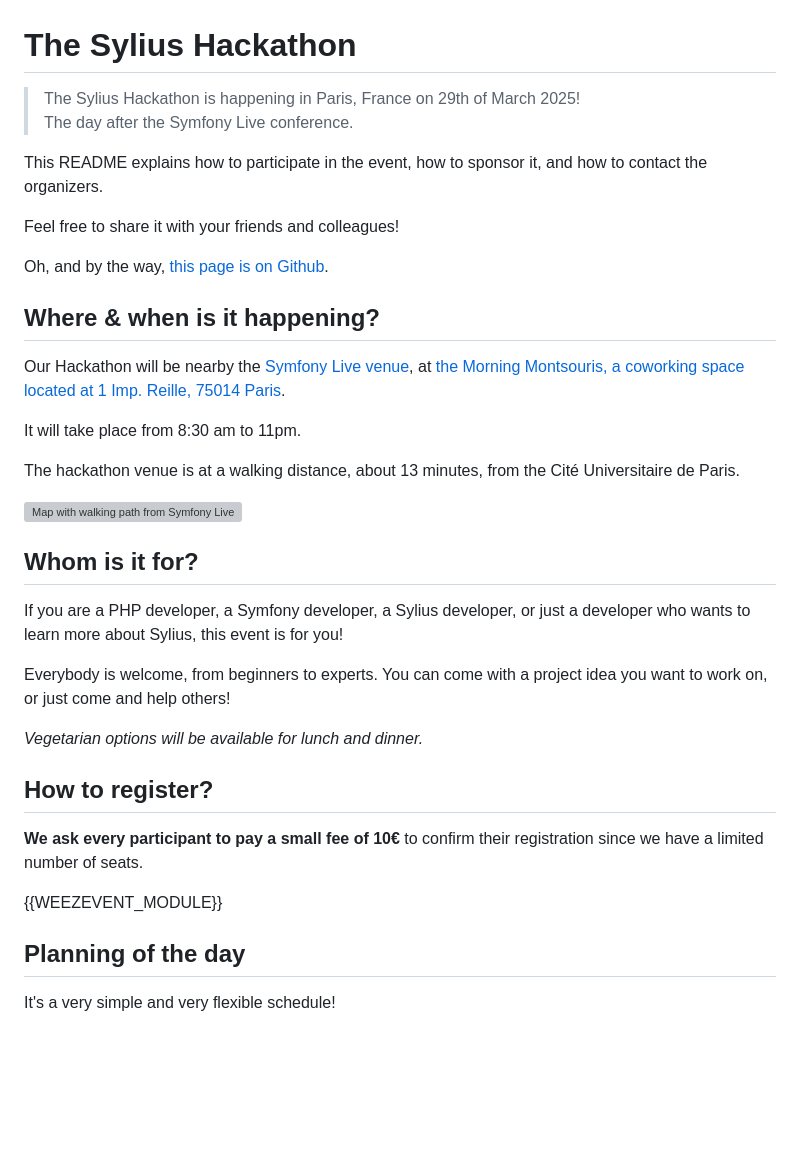
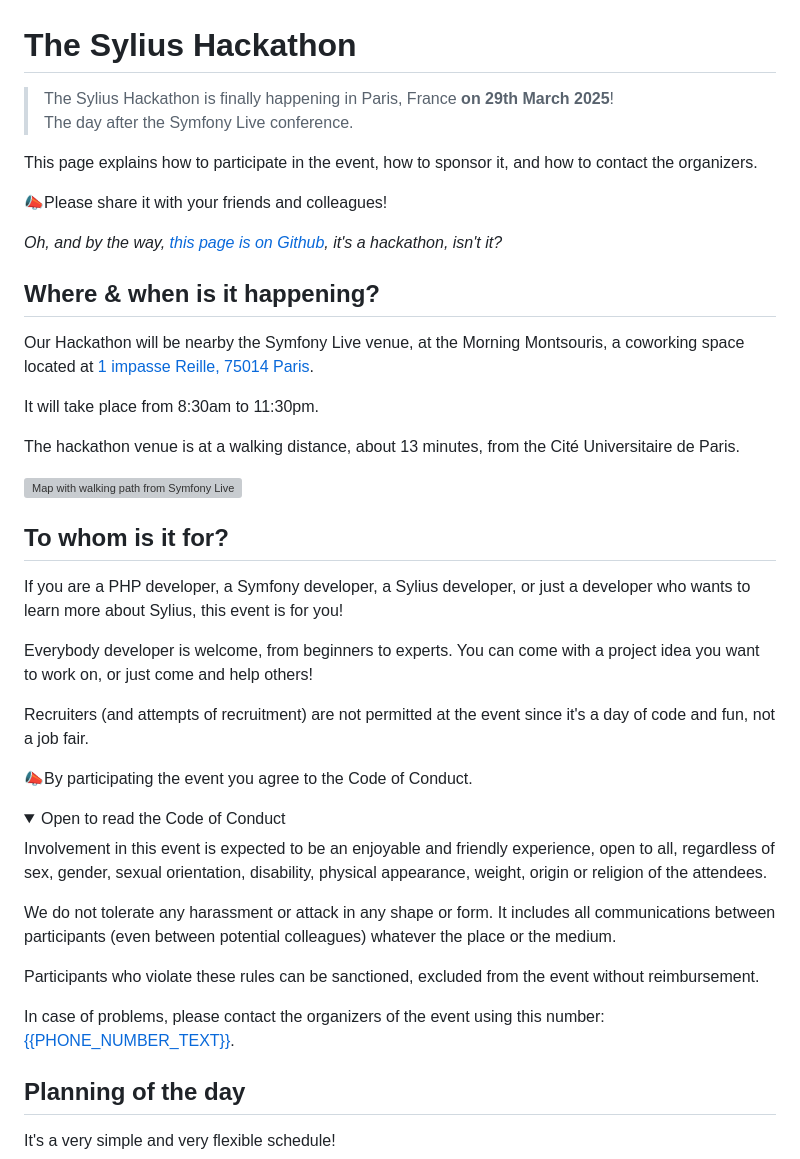
Before and after one commit to monsieurbiz/event-sylius-hackathon, a Markdown page: INDEX.md, the part around the change printed below. GitHub-like rendering; folded sections open; blank space fills up the shorter version; grey boxes are pictures that could not be loaded.

Commit message:
Update README, many changes and add the code of conduct

```diff
--- a/INDEX.md
+++ b/INDEX.md
@@ -1,37 +1,48 @@
 # The Sylius Hackathon
 
-> The Sylius Hackathon is happening in Paris, France on 29th of March 2025!
+> The Sylius Hackathon is finally happening in Paris, France **on 29th March 2025**!
 > The day after the Symfony Live conference.
 
-This README explains how to participate in the event, how to sponsor it, and how to contact the organizers.
+This page explains how to participate in the event, how to sponsor it, and how to contact the organizers.
 
-Feel free to share it with your friends and colleagues!
+📣Please share it with your friends and colleagues!
 
-Oh, and by the way, [this page is on Github](https://github.com/monsieurbiz/event-sylius-hackathon).
+_Oh, and by the way, [this page is on Github](https://github.com/monsieurbiz/event-sylius-hackathon), it's a hackathon, isn't it?_
 
 ## Where & when is it happening?
 
-Our Hackathon will be nearby the [Symfony Live venue](https://live.symfony.com/2025-paris/venue), at [the Morning Montsouris, a coworking space located at 1 Imp. Reille, 75014 Paris](https://maps.app.goo.gl/6ZPDGpqjrbkLaXuE8).
+Our Hackathon will be nearby the Symfony Live venue, at the Morning Montsouris, a coworking space located at [1 impasse Reille, 75014 Paris](https://maps.app.goo.gl/6ZPDGpqjrbkLaXuE8).
 
-It will take place from 8:30 am to 11pm.
+It will take place from 8:30am to 11:30pm.
 
 The hackathon venue is at a walking distance, about 13 minutes, from the Cité Universitaire de Paris.
 
 ![Map with walking path from Symfony Live to the Hackathon](https://raw.githubusercontent.com/monsieurbiz/event-sylius-hackathon/master/public/map.png)
 
-## Whom is it for?
+## To whom is it for?
 
 If you are a PHP developer, a Symfony developer, a Sylius developer, or just a developer who wants to learn more about Sylius, this event is for you!
 
-Everybody is welcome, from beginners to experts. You can come with a project idea you want to work on, or just come and help others!
+Everybody developer is welcome, from beginners to experts. You can come with a project idea you want to work on, or just come and help others!
 
-_Vegetarian options will be available for lunch and dinner._
+Recruiters (and attempts of recruitment)  are not permitted at the event since it's a day of code and fun, not a job fair.
 
-## How to register?
+📣By participating the event you agree to the Code of Conduct.
 
-**We ask every participant to pay a small fee of 10€** to confirm their registration since we have a limited number of seats.
+<details><summary>Open to read the Code of Conduct</summary>
 
-{{WEEZEVENT_MODULE}}
+Involvement in this event is expected to be an enjoyable and friendly experience,
+open to all, regardless of sex, gender, sexual orientation, disability,
+physical appearance, weight, origin or religion of the attendees.
+
+We do not tolerate any harassment or attack in any shape or form.
+It includes all communications between participants (even between potential colleagues)
+whatever the place or the medium.
+
+Participants who violate these rules can be sanctioned, excluded from the event without reimbursement.
+
+In case of problems, please contact the organizers of the event using this number: <a href="{{PHONE_NUMBER_URL}}">{{PHONE_NUMBER_TEXT}}</a>.
+</details>
 
 ## Planning of the day
 
```
Also changed, not shown: other parts of INDEX.md (+19 -2 lines).
